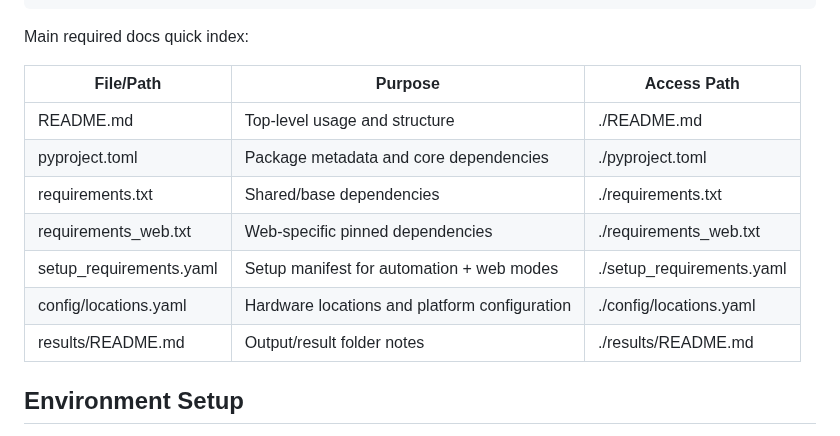
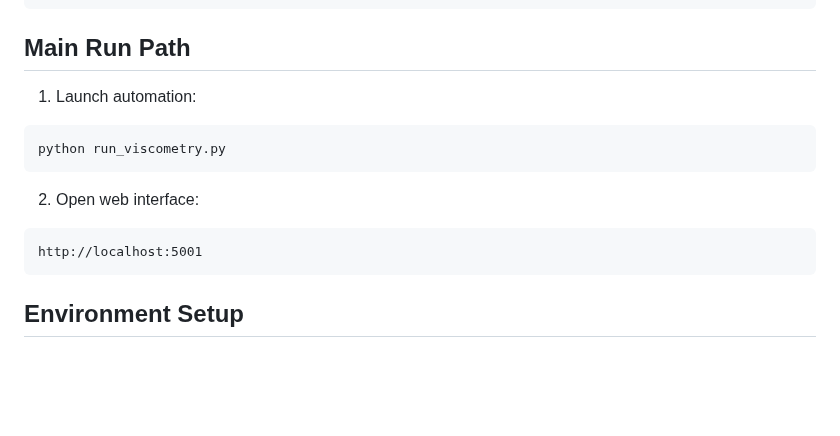
Before and after one commit to AC-Formulations-SDL5/Automated_Viscometry, a Markdown page: README.md, the part around one of its changes. GitHub-like rendering; blank space fills up the shorter version.

````diff
--- a/README.md
+++ b/README.md
@@ -51,17 +68,19 @@ Automated_Viscometry/
     `-- README.md
 ```
 
-Main required docs quick index:
+## Main Run Path
 
-| File/Path | Purpose | Access Path |
-|---|---|---|
-| README.md | Top-level usage and structure | ./README.md |
-| pyproject.toml | Package metadata and core dependencies | ./pyproject.toml |
-| requirements.txt | Shared/base dependencies | ./requirements.txt |
-| requirements_web.txt | Web-specific pinned dependencies | ./requirements_web.txt |
-| setup_requirements.yaml | Setup manifest for automation + web modes | ./setup_requirements.yaml |
-| config/locations.yaml | Hardware locations and platform configuration | ./config/locations.yaml |
-| results/README.md | Output/result folder notes | ./results/README.md |
+1. Launch automation:
+
+```bash
+python run_viscometry.py
+```
+
+2. Open web interface:
+
+```text
+http://localhost:5001
+```
 
 ## Environment Setup
 
````
Also changed, not shown: other parts of README.md (+27 -10 lines), Media/Automated_Viscometry.png (added), 4 other files.
